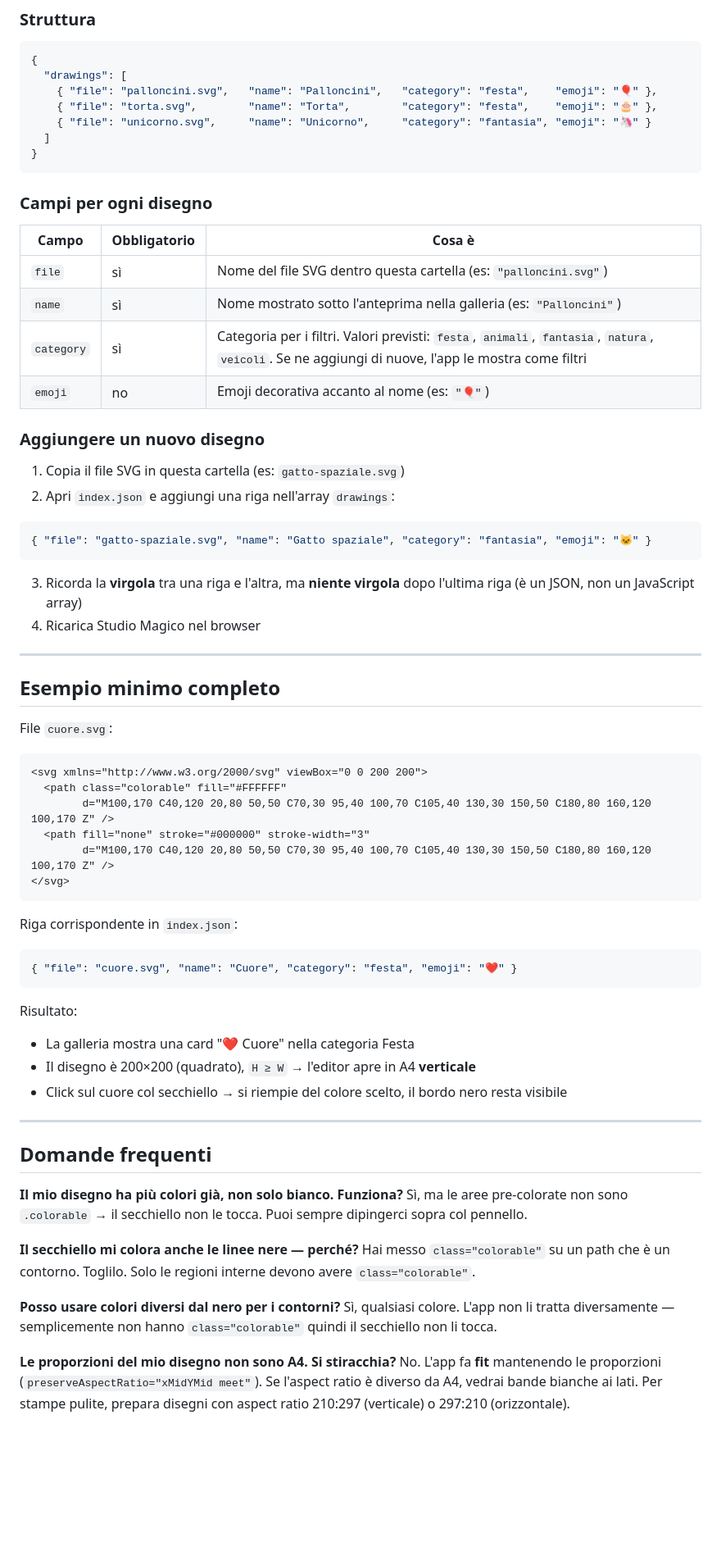
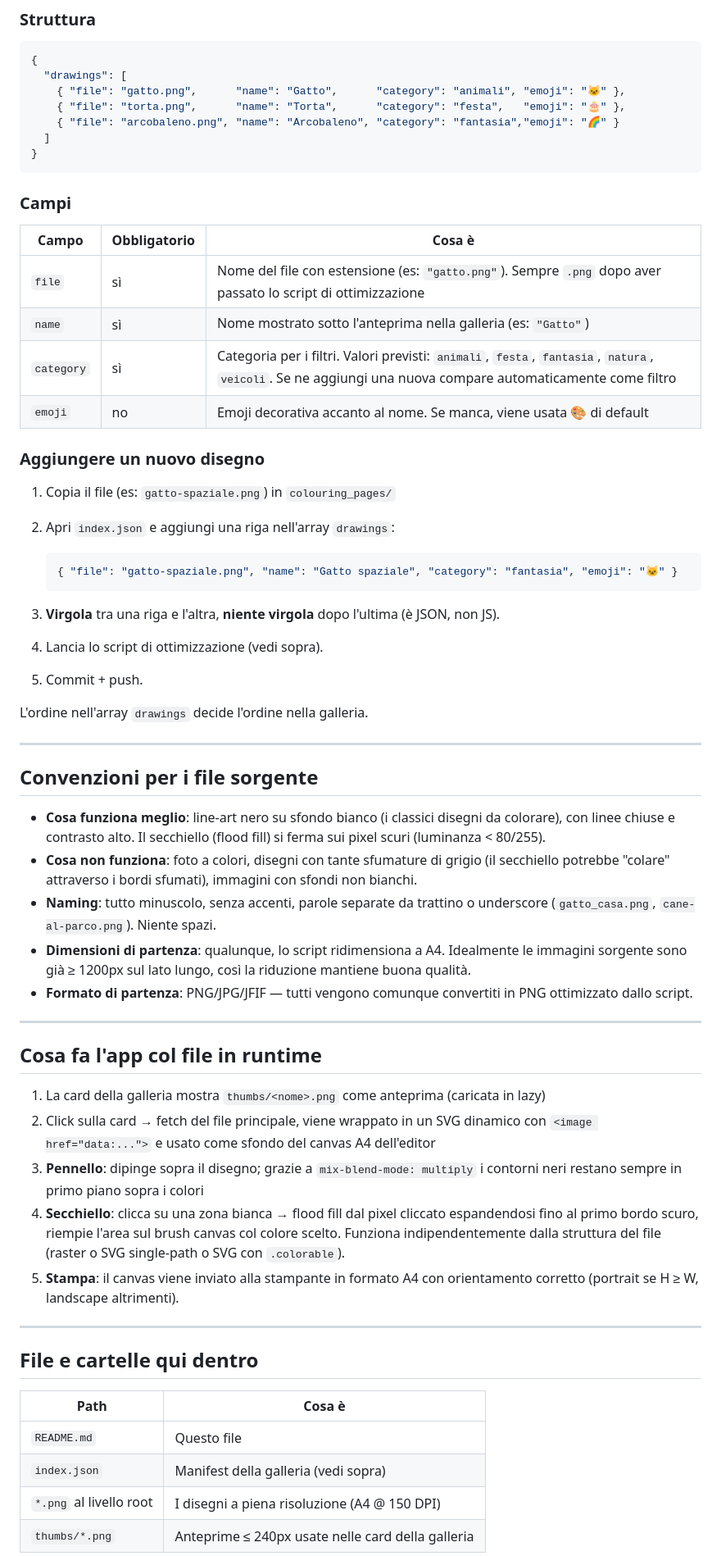
Before and after one commit to MaraCDB/StudioMagico, a Markdown page: colouring_pages/README.md, the part around one of its changes. Shown at 82% size. Drawn GitHub-style; blank space fills up the shorter version.

Commit message:
docs(colouring_pages): rewrite README for raster + optimize-script + flood-fill workflow

````diff
--- a/colouring_pages/README.md
+++ b/colouring_pages/README.md
@@ -67,73 +74,65 @@ L'app **non legge automaticamente** il contenuto della cartella (i browser non p
 ```json
 {
   "drawings": [
-    { "file": "palloncini.svg",   "name": "Palloncini",   "category": "festa",    "emoji": "🎈" },
-    { "file": "torta.svg",        "name": "Torta",        "category": "festa",    "emoji": "🎂" },
-    { "file": "unicorno.svg",     "name": "Unicorno",     "category": "fantasia", "emoji": "🦄" }
+    { "file": "gatto.png",      "name": "Gatto",      "category": "animali", "emoji": "🐱" },
+    { "file": "torta.png",      "name": "Torta",      "category": "festa",   "emoji": "🎂" },
+    { "file": "arcobaleno.png", "name": "Arcobaleno", "category": "fantasia","emoji": "🌈" }
   ]
 }
 ```
 
-### Campi per ogni disegno
+### Campi
 
 | Campo | Obbligatorio | Cosa è |
 |---|---|---|
-| `file` | sì | Nome del file SVG dentro questa cartella (es: `"palloncini.svg"`) |
-| `name` | sì | Nome mostrato sotto l'anteprima nella galleria (es: `"Palloncini"`) |
-| `category` | sì | Categoria per i filtri. Valori previsti: `festa`, `animali`, `fantasia`, `natura`, `veicoli`. Se ne aggiungi di nuove, l'app le mostra come filtri |
-| `emoji` | no | Emoji decorativa accanto al nome (es: `"🎈"`) |
+| `file` | sì | Nome del file con estensione (es: `"gatto.png"`). Sempre `.png` dopo aver passato lo script di ottimizzazione |
+| `name` | sì | Nome mostrato sotto l'anteprima nella galleria (es: `"Gatto"`) |
+| `category` | sì | Categoria per i filtri. Valori previsti: `animali`, `festa`, `fantasia`, `natura`, `veicoli`. Se ne aggiungi una nuova compare automaticamente come filtro |
+| `emoji` | no | Emoji decorativa accanto al nome. Se manca, viene usata 🎨 di default |
 
 ### Aggiungere un nuovo disegno
 
-1. Copia il file SVG in questa cartella (es: `gatto-spaziale.svg`)
+1. Copia il file (es: `gatto-spaziale.png`) in `colouring_pages/`
 2. Apri `index.json` e aggiungi una riga nell'array `drawings`:
 
-```json
-{ "file": "gatto-spaziale.svg", "name": "Gatto spaziale", "category": "fantasia", "emoji": "🐱" }
-```
+   ```json
+   { "file": "gatto-spaziale.png", "name": "Gatto spaziale", "category": "fantasia", "emoji": "🐱" }
+   ```
 
-3. Ricorda la **virgola** tra una riga e l'altra, ma **niente virgola** dopo l'ultima riga (è un JSON, non un JavaScript array)
-4. Ricarica Studio Magico nel browser
+3. **Virgola** tra una riga e l'altra, **niente virgola** dopo l'ultima (è JSON, non JS).
+4. Lancia lo script di ottimizzazione (vedi sopra).
+5. Commit + push.
+
+L'ordine nell'array `drawings` decide l'ordine nella galleria.
 
 ---
 
-## Esempio minimo completo
+## Convenzioni per i file sorgente
 
-File `cuore.svg`:
-
-```xml
-<svg xmlns="http://www.w3.org/2000/svg" viewBox="0 0 200 200">
-  <path class="colorable" fill="#FFFFFF"
-        d="M100,170 C40,120 20,80 50,50 C70,30 95,40 100,70 C105,40 130,30 150,50 C180,80 160,120 100,170 Z" />
-  <path fill="none" stroke="#000000" stroke-width="3"
-        d="M100,170 C40,120 20,80 50,50 C70,30 95,40 100,70 C105,40 130,30 150,50 C180,80 160,120 100,170 Z" />
-</svg>
-```
-
-Riga corrispondente in `index.json`:
-
-```json
-{ "file": "cuore.svg", "name": "Cuore", "category": "festa", "emoji": "❤️" }
-```
-
-Risultato:
-- La galleria mostra una card "❤️ Cuore" nella categoria Festa
-- Il disegno è 200×200 (quadrato), `H ≥ W` → l'editor apre in A4 **verticale**
-- Click sul cuore col secchiello → si riempie del colore scelto, il bordo nero resta visibile
+- **Cosa funziona meglio**: line-art nero su sfondo bianco (i classici disegni da colorare), con linee chiuse e contrasto alto. Il secchiello (flood fill) si ferma sui pixel scuri (luminanza < 80/255).
+- **Cosa non funziona**: foto a colori, disegni con tante sfumature di grigio (il secchiello potrebbe "colare" attraverso i bordi sfumati), immagini con sfondi non bianchi.
+- **Naming**: tutto minuscolo, senza accenti, parole separate da trattino o underscore (`gatto_casa.png`, `cane-al-parco.png`). Niente spazi.
+- **Dimensioni di partenza**: qualunque, lo script ridimensiona a A4. Idealmente le immagini sorgente sono già ≥ 1200px sul lato lungo, così la riduzione mantiene buona qualità.
+- **Formato di partenza**: PNG/JPG/JFIF — tutti vengono comunque convertiti in PNG ottimizzato dallo script.
 
 ---
 
-## Domande frequenti
+## Cosa fa l'app col file in runtime
 
-**Il mio disegno ha più colori già, non solo bianco. Funziona?**
-Sì, ma le aree pre-colorate non sono `.colorable` → il secchiello non le tocca. Puoi sempre dipingerci sopra col pennello.
+1. La card della galleria mostra `thumbs/<nome>.png` come anteprima (caricata in lazy)
+2. Click sulla card → fetch del file principale, viene wrappato in un SVG dinamico con `<image href="data:...">` e usato come sfondo del canvas A4 dell'editor
+3. **Pennello**: dipinge sopra il disegno; grazie a `mix-blend-mode: multiply` i contorni neri restano sempre in primo piano sopra i colori
+4. **Secchiello**: clicca su una zona bianca → flood fill dal pixel cliccato espandendosi fino al primo bordo scuro, riempie l'area sul brush canvas col colore scelto. Funziona indipendentemente dalla struttura del file (raster o SVG single-path o SVG con `.colorable`).
+5. **Stampa**: il canvas viene inviato alla stampante in formato A4 con orientamento corretto (portrait se H ≥ W, landscape altrimenti).
 
-**Il secchiello mi colora anche le linee nere — perché?**
-Hai messo `class="colorable"` su un path che è un contorno. Toglilo. Solo le regioni interne devono avere `class="colorable"`.
+---
 
-**Posso usare colori diversi dal nero per i contorni?**
-Sì, qualsiasi colore. L'app non li tratta diversamente — semplicemente non hanno `class="colorable"` quindi il secchiello non li tocca.
+## File e cartelle qui dentro
 
-**Le proporzioni del mio disegno non sono A4. Si stiracchia?**
-No. L'app fa **fit** mantenendo le proporzioni (`preserveAspectRatio="xMidYMid meet"`). Se l'aspect ratio è diverso da A4, vedrai bande bianche ai lati. Per stampe pulite, prepara disegni con aspect ratio 210:297 (verticale) o 297:210 (orizzontale).
+| Path | Cosa è |
+|---|---|
+| `README.md` | Questo file |
+| `index.json` | Manifest della galleria (vedi sopra) |
+| `*.png` al livello root | I disegni a piena risoluzione (A4 @ 150 DPI) |
+| `thumbs/*.png` | Anteprime ≤ 240px usate nelle card della galleria |
 
````
Also changed, not shown: other parts of colouring_pages/README.md (+74 -54 lines).
